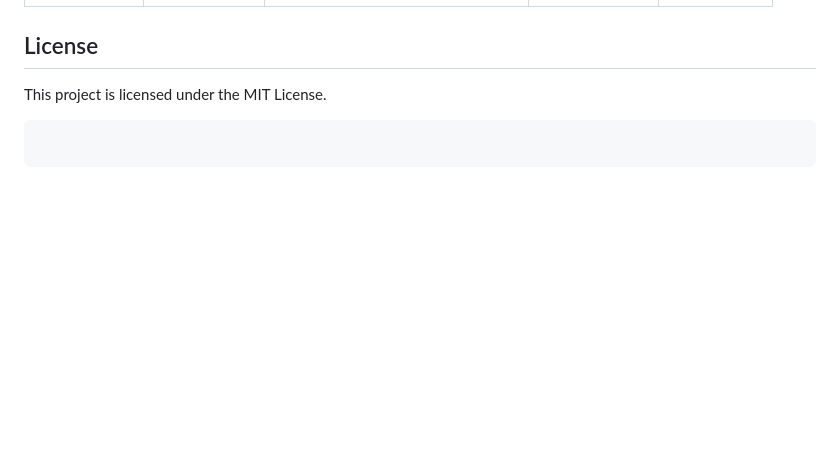
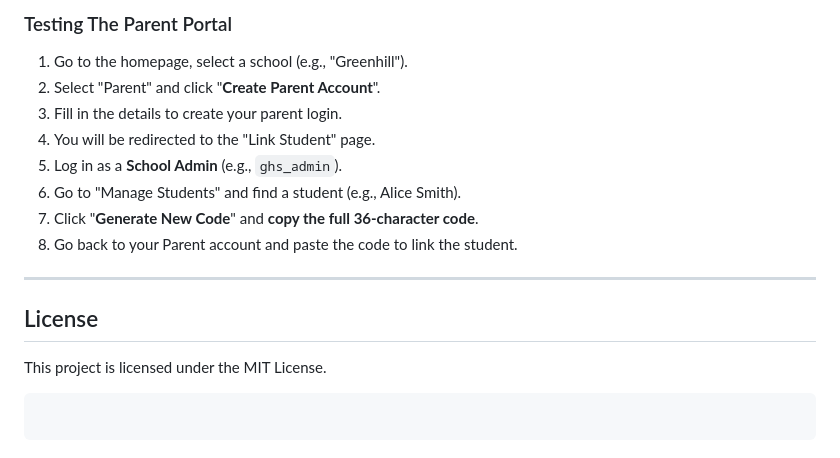
Before and after one commit to 123qassim/SchoolNet_360, a Markdown page: README.md, the part around one of its changes. GitHub-like rendering; blank space fills up the shorter version.

```diff
--- a/README.md
+++ b/README.md
@@ -137,4 +147,16 @@ Use these credentials (from `data/users.csv`) to test the different roles.
 
+### Testing The Parent Portal
+
+1.  Go to the homepage, select a school (e.g., "Greenhill").
+2.  Select "Parent" and click "**Create Parent Account**".
+3.  Fill in the details to create your parent login.
+4.  You will be redirected to the "Link Student" page.
+5.  Log in as a **School Admin** (e.g., `ghs_admin`).
+6.  Go to "Manage Students" and find a student (e.g., Alice Smith).
+7.  Click "**Generate New Code**" and **copy the full 36-character code**.
+8.  Go back to your Parent account and paste the code to link the student.
+
+---
 ## License
 
 This project is licensed under the MIT License.
```
Also changed, not shown: other parts of README.md (+50 -40 lines).
